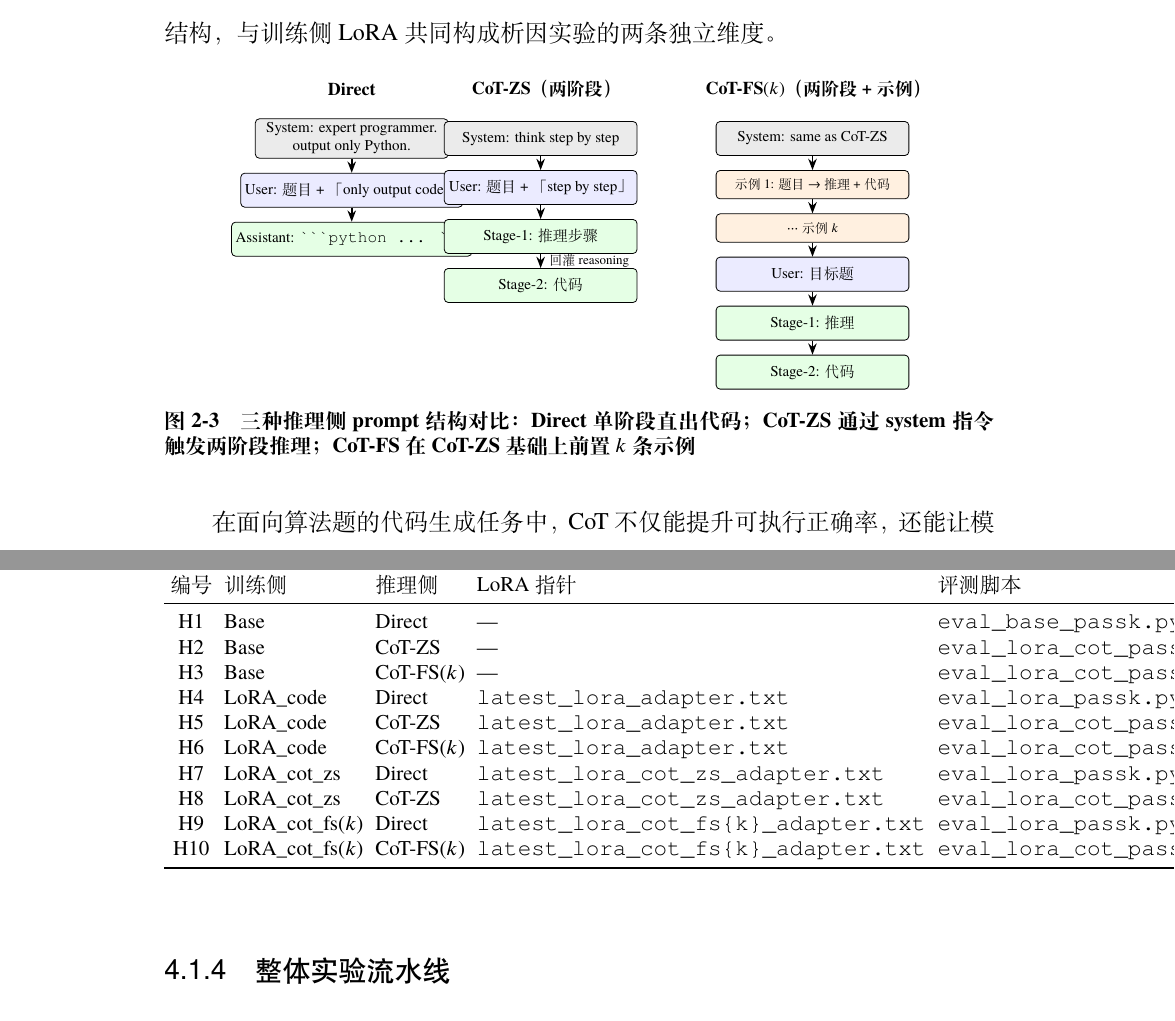
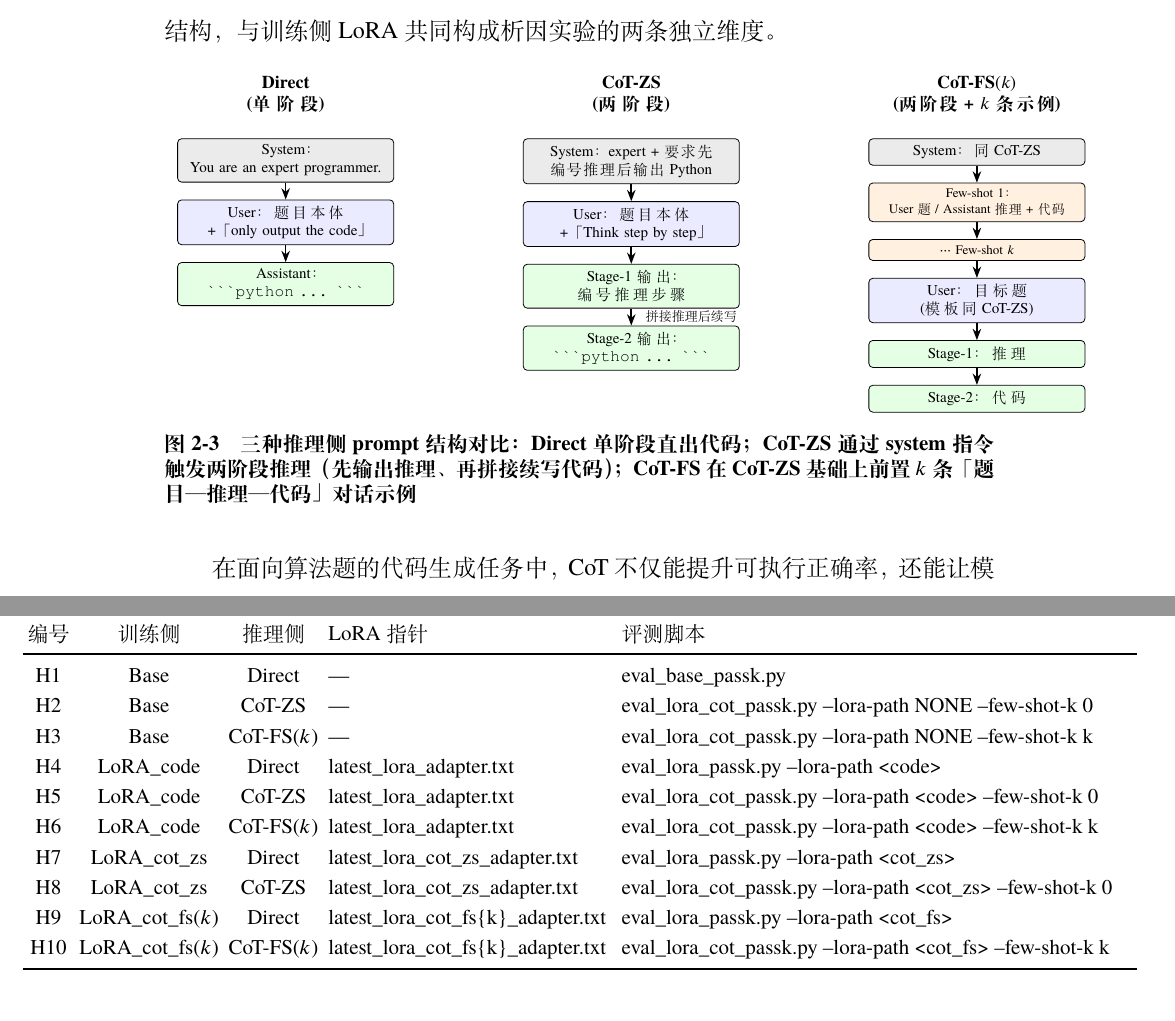
Before and after one commit to WilliamGuYZ/graduationThesis, a LaTeX thesis (njuthesis-sample.tex, which reads chapters/ch02-theory/sections/sec03-cot/subsections/03-cot-in-codegen.tex, chapters/ch04-method/sections/01-framework.tex): two parts of pages 30 and 43 of 84, joined at a grey line, cut so that both start at the same text. Compiled offline with XeLaTeX; a missing font is replaced by an installed copy or a similar font.

Commit message:
解决图表等正文部分的换行等排版问题

````diff
--- a/chapters/ch02-theory/sections/sec03-cot/subsections/03-cot-in-codegen.tex
+++ b/chapters/ch02-theory/sections/sec03-cot/subsections/03-cot-in-codegen.tex
@@ -13,48 +13,48 @@
 \begin{figure}[!htb]
   \centering
   \begin{tikzpicture}[
-    node distance=2.5mm and 5mm,
-    col/.style={draw, rounded corners=2pt, align=center, minimum width=34mm, font=\scriptsize, inner sep=2pt},
-    sysn/.style={col, fill=black!8, minimum height=6mm},
-    usrn/.style={col, fill=blue!8, minimum height=6mm},
-    asst/.style={col, fill=green!10, minimum height=6mm},
-    ex/.style={col, fill=orange!12, minimum height=5mm, font=\tiny},
+    node distance=3mm and 18mm,
+    col/.style={draw, rounded corners=2pt, align=center, text width=36mm, font=\scriptsize, inner sep=3pt},
+    sysn/.style={col, fill=black!8},
+    usrn/.style={col, fill=blue!8},
+    asst/.style={col, fill=green!10},
+    ex/.style={col, fill=orange!12, font=\tiny},
     arr/.style={-{Stealth[length=2mm]}, thick},
-    title/.style={font=\footnotesize\bfseries},
+    title/.style={font=\footnotesize\bfseries, align=center, text width=40mm},
   ]
     % --- Direct ---
-    \node[title] (tD) {Direct};
-    \node[sysn, below=of tD] (sD) {System: expert programmer.\\ output only Python.};
-    \node[usrn, below=of sD] (uD) {User: 题目 + 「only output code」};
-    \node[asst, below=of uD] (aD) {Assistant: \texttt{```python ... ```}};
+    \node[title] (tD) {Direct\\(单阶段)};
+    \node[sysn, below=of tD] (sD) {System：\\You are an expert programmer.};
+    \node[usrn, below=of sD] (uD) {User：题目本体\\+「only output the code」};
+    \node[asst, below=of uD] (aD) {Assistant：\\\texttt{```python ... ```}};
     \draw[arr] (sD) -- (uD);
     \draw[arr] (uD) -- (aD);
 
     % --- CoT-ZS ---
-    \node[title, right=14mm of tD] (tZ) {CoT-ZS（两阶段）};
-    \node[sysn, below=of tZ] (sZ) {System: think step by step};
-    \node[usrn, below=of sZ] (uZ) {User: 题目 + 「step by step」};
-    \node[asst, below=of uZ] (rZ) {Stage-1: 推理步骤};
-    \node[asst, below=of rZ] (aZ) {Stage-2: 代码};
+    \node[title, right=of tD] (tZ) {CoT-ZS\\(两阶段)};
+    \node[sysn, below=of tZ] (sZ) {System：expert + 要求先编号推理后输出 Python};
+    \node[usrn, below=of sZ] (uZ) {User：题目本体\\+「Think step by step」};
+    \node[asst, below=of uZ] (rZ) {Stage-1 输出：\\编号推理步骤};
+    \node[asst, below=of rZ] (aZ) {Stage-2 输出：\\\texttt{```python ... ```}};
     \draw[arr] (sZ) -- (uZ);
     \draw[arr] (uZ) -- (rZ);
-    \draw[arr] (rZ) -- node[midway, right, font=\tiny]{回灌 reasoning} (aZ);
+    \draw[arr] (rZ) -- node[midway, right, font=\tiny, xshift=1mm]{拼接推理后续写} (aZ);
 
     % --- CoT-FS ---
-    \node[title, right=14mm of tZ] (tF) {CoT-FS$(k)$（两阶段+示例）};
-    \node[sysn, below=of tF] (sF) {System: same as CoT-ZS};
-    \node[ex, below=of sF] (e1) {示例 1: 题目 → 推理+代码};
-    \node[ex, below=of e1] (eN) {$\cdots$ 示例 $k$};
-    \node[usrn, below=of eN] (uF) {User: 目标题};
-    \node[asst, below=of uF] (rF) {Stage-1: 推理};
-    \node[asst, below=of rF] (aF) {Stage-2: 代码};
+    \node[title, right=of tZ] (tF) {CoT-FS$(k)$\\(两阶段 + $k$ 条示例)};
+    \node[sysn, below=of tF] (sF) {System：同 CoT-ZS};
+    \node[ex, below=of sF] (e1) {Few-shot 1：\\User 题 / Assistant 推理+代码};
+    \node[ex, below=of e1] (eN) {$\cdots$ Few-shot $k$};
+    \node[usrn, below=of eN] (uF) {User：目标题\\(模板同 CoT-ZS)};
+    \node[asst, below=of uF] (rF) {Stage-1：推理};
+    \node[asst, below=of rF] (aF) {Stage-2：代码};
     \draw[arr] (sF) -- (e1);
     \draw[arr] (e1) -- (eN);
     \draw[arr] (eN) -- (uF);
     \draw[arr] (uF) -- (rF);
     \draw[arr] (rF) -- (aF);
   \end{tikzpicture}
-  \caption{三种推理侧 prompt 结构对比：Direct 单阶段直出代码；CoT-ZS 通过 system 指令触发两阶段推理；CoT-FS 在 CoT-ZS 基础上前置 $k$ 条示例}
+  \caption{三种推理侧 prompt 结构对比：Direct 单阶段直出代码；CoT-ZS 通过 system 指令触发两阶段推理（先输出推理、再拼接续写代码）；CoT-FS 在 CoT-ZS 基础上前置 $k$ 条「题目—推理—代码」对话示例}
   \label{fig:ch2-cot-comparison}
 \end{figure}
 
--- a/chapters/ch04-method/sections/01-framework.tex
+++ b/chapters/ch04-method/sections/01-framework.tex
@@ -97,22 +97,24 @@
   \centering
   \caption{H1--H10 实验矩阵：训练侧 $\times$ 推理侧与评测入口}
   \label{tab:ch4-matrix}
-  \footnotesize
-  \setlength{\tabcolsep}{3pt}
-  \begin{tabular}{clllll}
+  \scriptsize
+  \setlength{\tabcolsep}{2.5pt}
+  \renewcommand{\arraystretch}{1.2}
+  \hspace*{-2.5cm}%
+  \begin{tabular}{c c c p{5cm} p{9cm}}
     \toprule
     编号 & 训练侧 & 推理侧 & LoRA 指针 & 评测脚本 \\
     \midrule
-    H1  & Base            & Direct      & ---                                    & \texttt{eval\_base\_passk.py --result-suffix h1\_base\_direct} \\
-    H2  & Base            & CoT-ZS      & ---                                    & \texttt{eval\_lora\_cot\_passk.py --lora-path NONE --few-shot-k 0} \\
-    H3  & Base            & CoT-FS($k$) & ---                                    & \texttt{eval\_lora\_cot\_passk.py --lora-path NONE --few-shot-k k} \\
-    H4  & LoRA\_code      & Direct      & \texttt{latest\_lora\_adapter.txt}       & \texttt{eval\_lora\_passk.py} \\
-    H5  & LoRA\_code      & CoT-ZS      & \texttt{latest\_lora\_adapter.txt}       & \texttt{eval\_lora\_cot\_passk.py --lora-path <code> --few-shot-k 0} \\
-    H6  & LoRA\_code      & CoT-FS($k$) & \texttt{latest\_lora\_adapter.txt}       & \texttt{eval\_lora\_cot\_passk.py --lora-path <code> --few-shot-k k} \\
-    H7  & LoRA\_cot\_zs   & Direct      & \texttt{latest\_lora\_cot\_zs\_adapter.txt} & \texttt{eval\_lora\_passk.py --lora-path <cot\_zs>} \\
-    H8  & LoRA\_cot\_zs   & CoT-ZS      & \texttt{latest\_lora\_cot\_zs\_adapter.txt} & \texttt{eval\_lora\_cot\_passk.py --few-shot-k 0} \\
-    H9  & LoRA\_cot\_fs($k$) & Direct   & \texttt{latest\_lora\_cot\_fs\{k\}\_adapter.txt} & \texttt{eval\_lora\_passk.py --lora-path <cot\_fs>} \\
-    H10 & LoRA\_cot\_fs($k$) & CoT-FS($k$) & \texttt{latest\_lora\_cot\_fs\{k\}\_adapter.txt} & \texttt{eval\_lora\_cot\_passk.py --few-shot-k k} \\
+    H1  & Base               & Direct      & ---                                       & eval\_base\_passk.py \\
+    H2  & Base               & CoT-ZS      & ---                                       & eval\_lora\_cot\_passk.py  --lora-path NONE  --few-shot-k 0 \\
+    H3  & Base               & CoT-FS($k$) & ---                                       & eval\_lora\_cot\_passk.py  --lora-path NONE  --few-shot-k k \\
+    H4  & LoRA\_code         & Direct      & latest\_lora\_adapter.txt        & eval\_lora\_passk.py  --lora-path <code> \\
+    H5  & LoRA\_code         & CoT-ZS      & latest\_lora\_adapter.txt        & eval\_lora\_cot\_passk.py  --lora-path <code>  --few-shot-k 0 \\
+    H6  & LoRA\_code         & CoT-FS($k$) & latest\_lora\_adapter.txt        & eval\_lora\_cot\_passk.py  --lora-path <code>  --few-shot-k k \\
+    H7  & LoRA\_cot\_zs      & Direct      & latest\_lora\_cot\_zs\_adapter.txt & eval\_lora\_passk.py  --lora-path <cot\_zs> \\
+    H8  & LoRA\_cot\_zs      & CoT-ZS      & latest\_lora\_cot\_zs\_adapter.txt & eval\_lora\_cot\_passk.py  --lora-path <cot\_zs>  --few-shot-k 0 \\
+    H9  & LoRA\_cot\_fs($k$) & Direct      & latest\_lora\_cot\_fs\{k\}\_adapter.txt & eval\_lora\_passk.py  --lora-path <cot\_fs> \\
+    H10 & LoRA\_cot\_fs($k$) & CoT-FS($k$) & latest\_lora\_cot\_fs\{k\}\_adapter.txt & eval\_lora\_cot\_passk.py  --lora-path <cot\_fs>  --few-shot-k k \\
     \bottomrule
   \end{tabular}
 \end{table}
````
Also changed, not shown: chapters/ch03-dataset/sections/04-split.tex (+2 -2 lines), chapters/ch03-dataset/sections/sec03-augmentation/subsections/02-tags.tex (+3 -2 lines), chapters/ch04-method/sections/sec02-base/subsections/01-prompt-template.tex (+1 -1 lines), chapters/ch04-method/sections/sec03-lora/subsections/01-training-samples-objective.tex (+8 -5 lines), chapters/ch05-experiments/sections/sec01-setup/subsections/02-datasets-baselines.tex (+1 -1 lines), chapters/ch04-method/sections/01-framework.tex (61 more changed lines).
